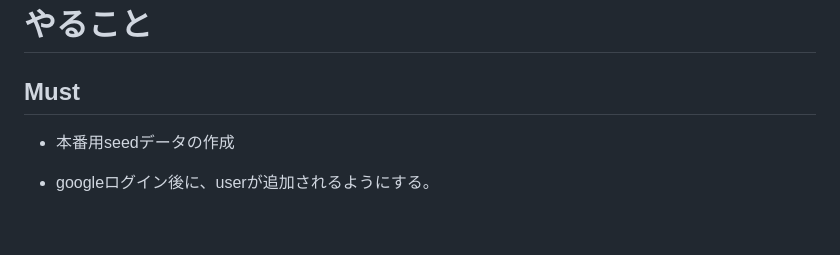
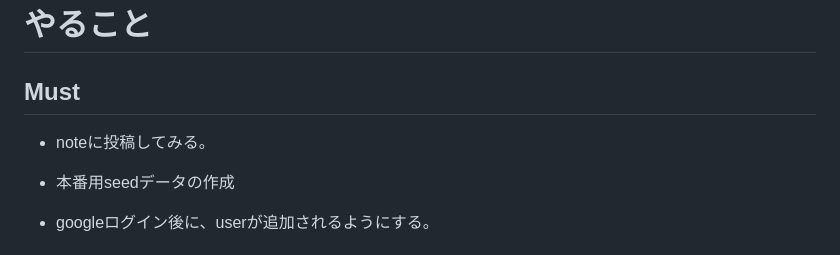
Before and after one commit to nishikawa1031/mainApp, a Markdown page: docs/README_TODO.md, the part around the change. Rendered like a GitHub page; blank space fills up the shorter version.

Commit message:
ドキュメント修正

```diff
--- a/docs/README_TODO.md
+++ b/docs/README_TODO.md
@@ -1,5 +1,7 @@
 # やること
 ## Must
+- noteに投稿してみる。
+
 - 本番用seedデータの作成
 
 - googleログイン後に、userが追加されるようにする。
```
